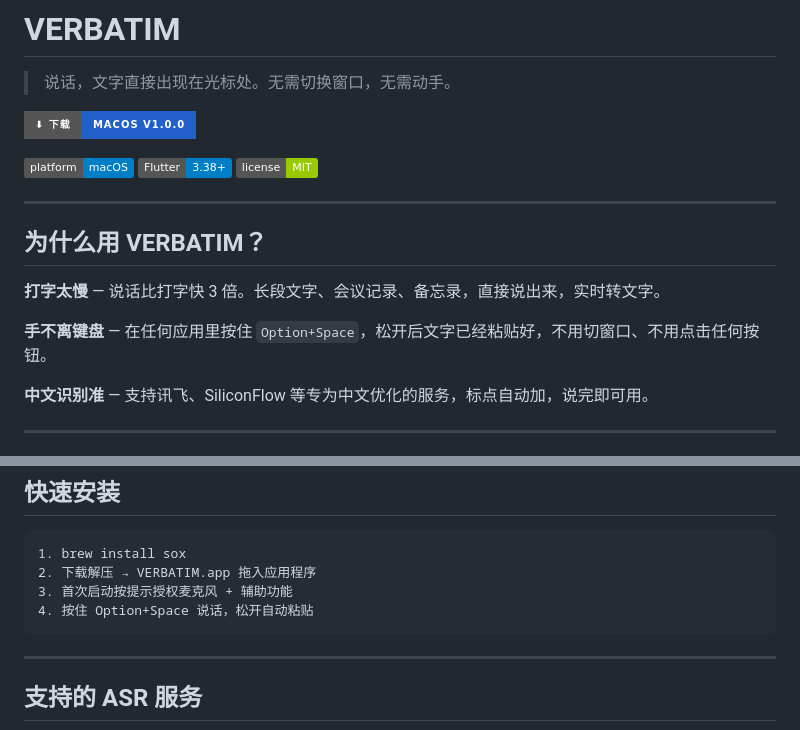
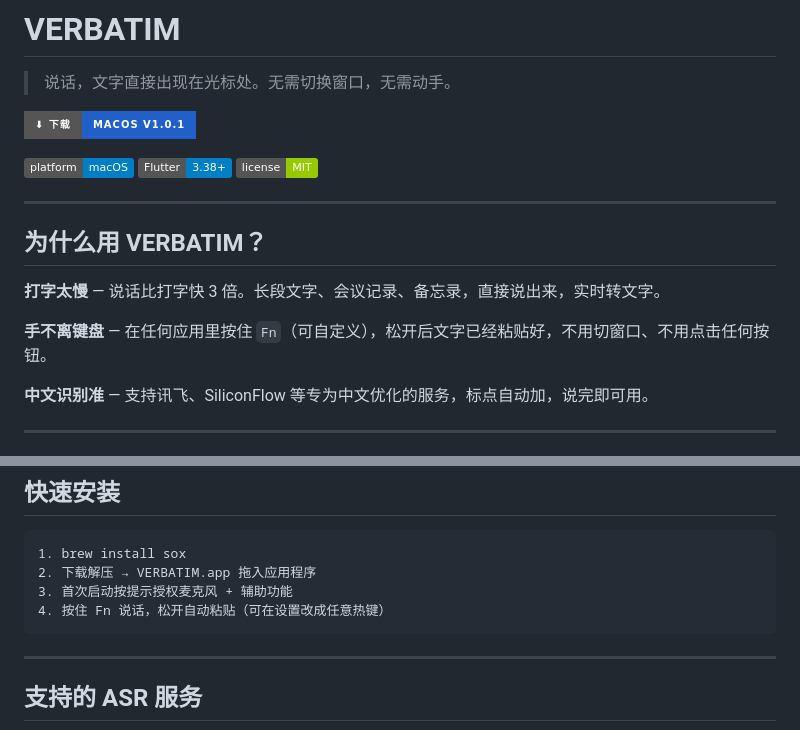
Before and after one commit to Tengxiaoteng/VERBATIM, a Markdown page: README.md, 2 parts joined by grey strips. Drawn GitHub-style; badges without logos.

Commit message:
docs: update README badge to v1.0.1 and hotkey copy

````diff
--- a/README.md
+++ b/README.md
@@ -2,7 +2,7 @@
 
 > 说话，文字直接出现在光标处。无需切换窗口，无需动手。
 
-[![⬇ 下载 macOS 安装包](https://img.shields.io/badge/⬇_下载-macOS_v1.0.0-2060C8?style=for-the-badge)](https://github.com/Tengxiaoteng/VERBATIM/releases/latest/download/VERBATIM-v1.0.0-macos.zip)
+[![⬇ 下载 macOS 安装包](https://img.shields.io/badge/⬇_下载-macOS_v1.0.1-2060C8?style=for-the-badge)](https://github.com/Tengxiaoteng/VERBATIM/releases/latest/download/VERBATIM-v1.0.1-macos.zip)
 
 ![Platform](https://img.shields.io/badge/platform-macOS-blue)
 ![Flutter](https://img.shields.io/badge/Flutter-3.38%2B-blue)
@@ -14,7 +14,7 @@
 
 **打字太慢** — 说话比打字快 3 倍。长段文字、会议记录、备忘录，直接说出来，实时转文字。
 
-**手不离键盘** — 在任何应用里按住 `Option+Space`，松开后文字已经粘贴好，不用切窗口、不用点击任何按钮。
+**手不离键盘** — 在任何应用里按住 `Fn`（可自定义），松开后文字已经粘贴好，不用切窗口、不用点击任何按钮。
 
 **中文识别准** — 支持讯飞、SiliconFlow 等专为中文优化的服务，标点自动加，说完即可用。
 
@@ -94,7 +94,7 @@
 1. brew install sox
 2. 下载解压 → VERBATIM.app 拖入应用程序
 3. 首次启动按提示授权麦克风 + 辅助功能
-4. 按住 Option+Space 说话，松开自动粘贴
+4. 按住 Fn 说话，松开自动粘贴（可在设置改成任意热键）
 ```
 
 ---
````
